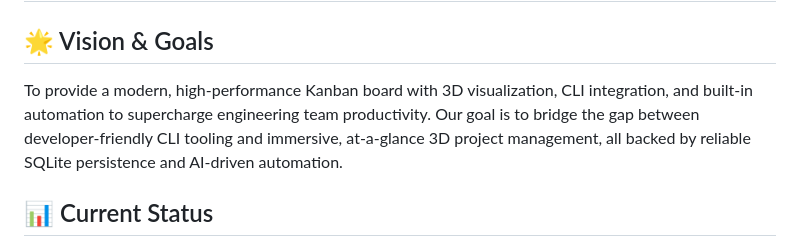
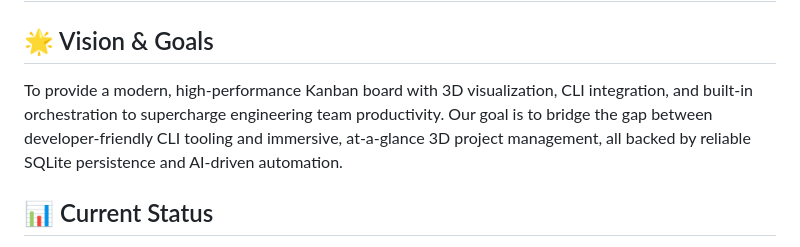
Before and after one commit to juninmd/vibe-kanban, a Markdown page: ROADMAP.md, the part around the change. Rendered like a GitHub page.

Commit message:
Apply suggestion from gemini-code-assist[bot]
Co-authored-by: gemini-code-assist[bot] <gemini-code-assist[bot]@users.noreply.github.com>

```diff
--- a/ROADMAP.md
+++ b/ROADMAP.md
@@ -1,7 +1,7 @@
 # 🗺️ ROADMAP.md - Vibe Kanban Evolution
 
 ## 🌟 Vision & Goals
-To provide a modern, high-performance Kanban board with 3D visualization, CLI integration, and built-in automation to supercharge engineering team productivity. Our goal is to bridge the gap between developer-friendly CLI tooling and immersive, at-a-glance 3D project management, all backed by reliable SQLite persistence and AI-driven automation.
+To provide a modern, high-performance Kanban board with 3D visualization, CLI integration, and built-in orchestration to supercharge engineering team productivity. Our goal is to bridge the gap between developer-friendly CLI tooling and immersive, at-a-glance 3D project management, all backed by reliable SQLite persistence and AI-driven automation.
 
 ## 📊 Current Status
 **Phase: Stabilization & UI Refinement (Phase 3)**
```
